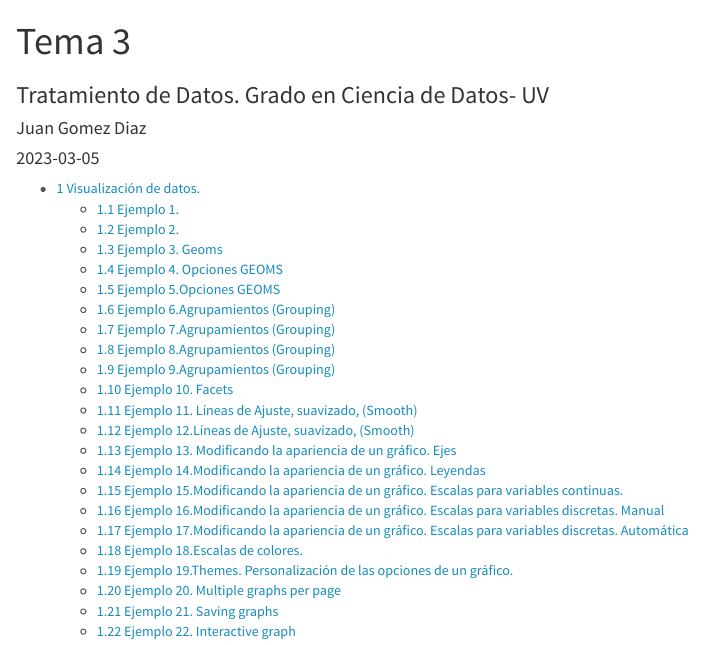
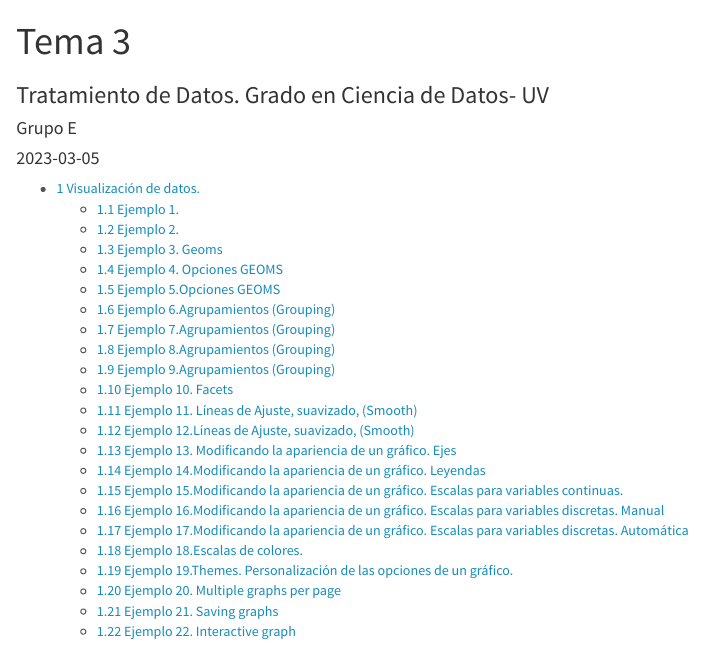
Before and after one commit to juango9/ProgTema3, an R Markdown document (Tema3.Rmd): the page in a window 1100 px wide, from its top. Rendered offline with R 4.5, knitr and Pandoc, with nearby package versions; code that draws random numbers runs with fixed seeds of ours.

Commit message:
Cambio de nombre

```diff
--- a/Tema3.Rmd
+++ b/Tema3.Rmd
@@ -1,7 +1,7 @@
 ---
 title: "Tema 3"
 subtitle: Tratamiento de Datos. Grado en Ciencia de Datos- UV
-author: "Juan Gomez Diaz"
+author: "Grupo E"
 date:  "`r Sys.Date()`"  #Pondría la fecha del día actual
 
 params:
```
